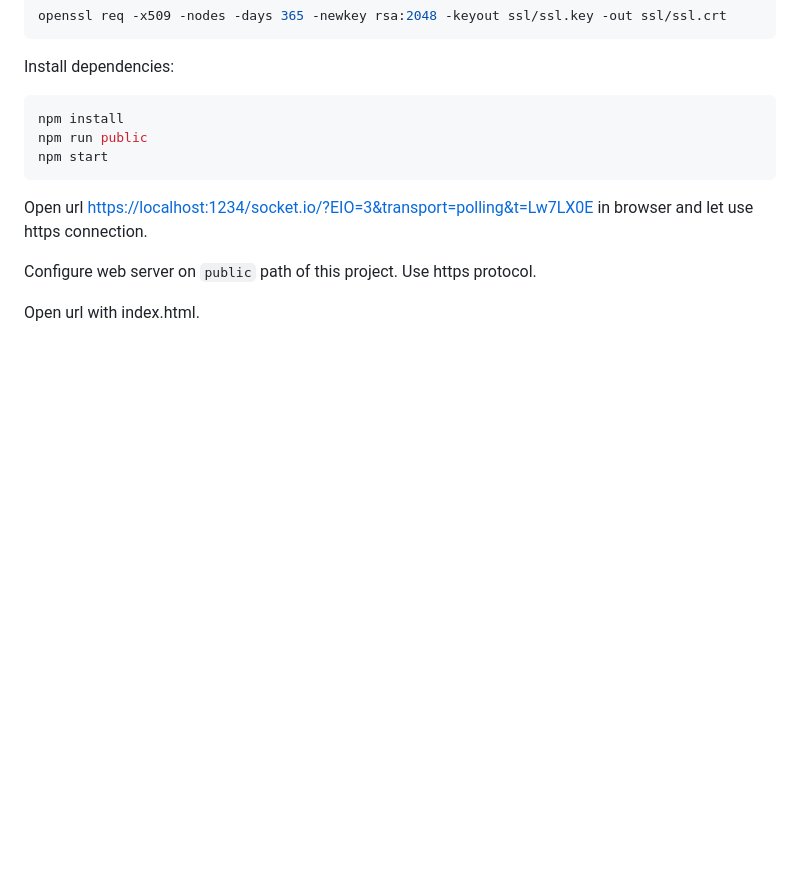
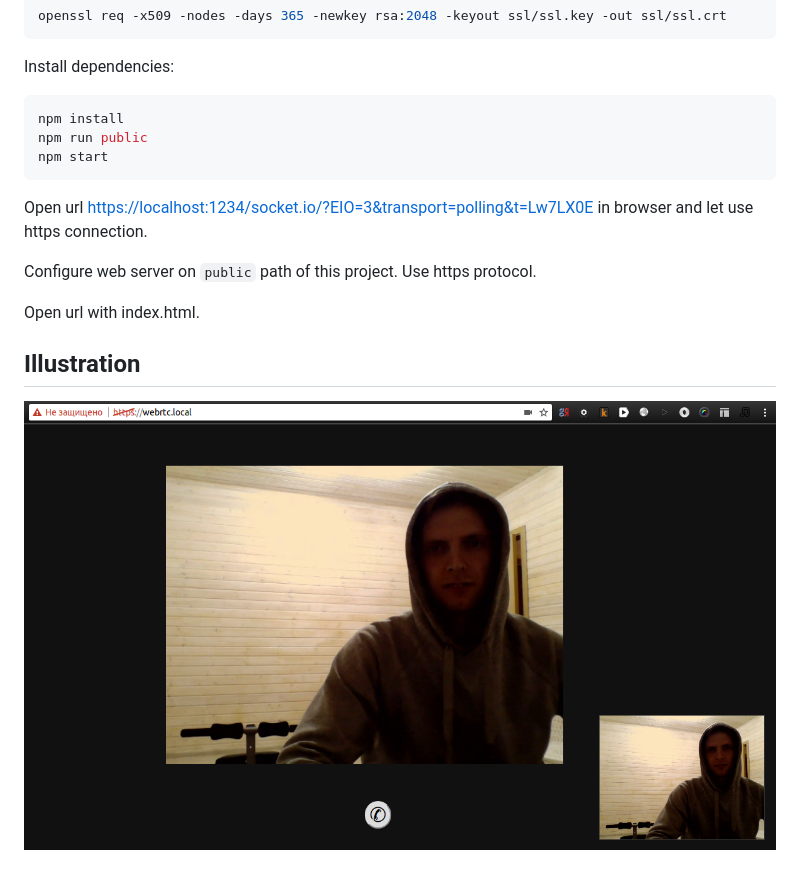
Before and after one commit to johnmahugu/webrtc-example, a Markdown page: README.md, the part around the change. GitHub-like rendering; pictures changed too: doc/illustration.png (added); blank space fills up the shorter version.

```diff
--- a/README.md
+++ b/README.md
@@ -20,3 +20,7 @@ in browser and let use https connection.
 Configure web server on `public` path of this project. Use https protocol.
 
 Open url with index.html.
+
+## Illustration
+
+![](doc/illustration.png)
```
